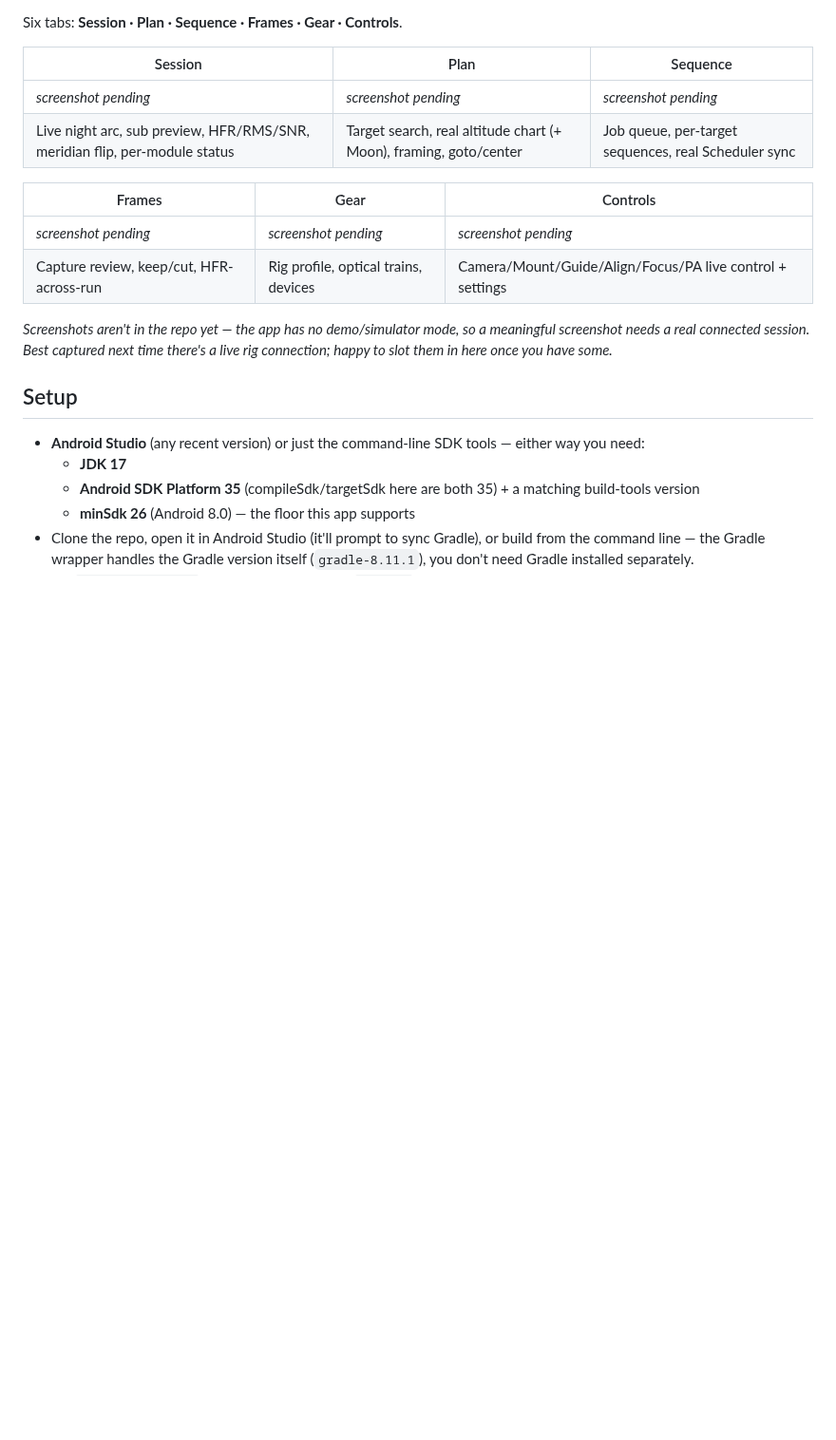
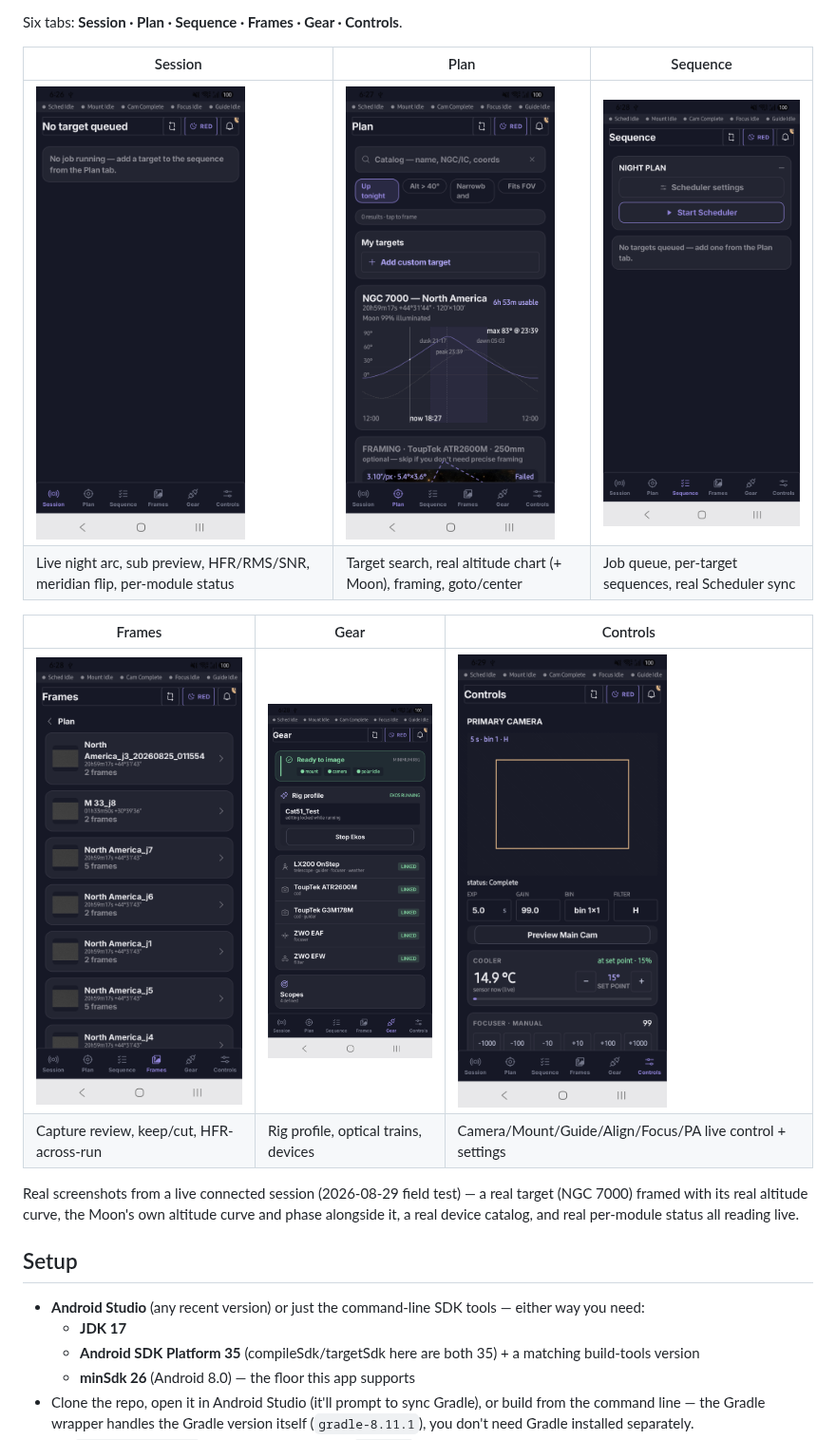
Before and after one commit to sryu81/nocturne, a Markdown page: README.md, the part around the change. Shown at 95% size. Rendered like a GitHub page; pictures changed too: docs/screenshots/controls.png (added), docs/screenshots/frames.png (added), docs/screenshots/gear.png (added); blank space fills up the shorter version.

Commit message:
Add real screenshots from tonight's live field test to README
Captured directly from the real Galaxy A24 (adb, real connected
session) - all six tabs, real target (NGC 7000) framed and running.

Confirms several of this session's own features working live for the
first time:
- ModuleStatusRow: Sched/Mount/Cam/Focus/Guide all reading real status
- Plan tab: real altitude chart, Moon's own altitude curve + "Moon 99%
  illuminated" phase text, both new this session
- Real solving-status text showing "Failed" - a real, actionable finding
  from tonight, not staged
- FovOverlayBox rendering on the Controls tab Primary Camera preview
- Real dated job names in Frames tab (targetname_jN_yyyyMMdd_HHmmss),
  confirming the cross-session-collision fix from an earlier session
- Real device catalog on Gear tab (LX200 OnStep, ToupTek cameras, ZWO
  EAF/EFW)

Co-Authored-By: Claude Sonnet 5 <noreply@anthropic.com>

```diff
--- a/README.md
+++ b/README.md
@@ -14,17 +14,17 @@ Six tabs: **Session · Plan · Sequence · Frames · Gear · Controls**.
 
 | Session | Plan | Sequence |
 |---|---|---|
-| _screenshot pending_ | _screenshot pending_ | _screenshot pending_ |
+| <img src="docs/screenshots/session.png" width="220"> | <img src="docs/screenshots/plan.png" width="220"> | <img src="docs/screenshots/sequence.png" width="220"> |
 | Live night arc, sub preview, HFR/RMS/SNR, meridian flip, per-module status | Target search, real altitude chart (+ Moon), framing, goto/center | Job queue, per-target sequences, real Scheduler sync |
 
 | Frames | Gear | Controls |
 |---|---|---|
-| _screenshot pending_ | _screenshot pending_ | _screenshot pending_ |
+| <img src="docs/screenshots/frames.png" width="220"> | <img src="docs/screenshots/gear.png" width="220"> | <img src="docs/screenshots/controls.png" width="220"> |
 | Capture review, keep/cut, HFR-across-run | Rig profile, optical trains, devices | Camera/Mount/Guide/Align/Focus/PA live control + settings |
 
-_Screenshots aren't in the repo yet — the app has no demo/simulator mode, so a
-meaningful screenshot needs a real connected session. Best captured next time there's a
-live rig connection; happy to slot them in here once you have some._
+Real screenshots from a live connected session (2026-08-29 field test) — a real target
+(NGC 7000) framed with its real altitude curve, the Moon's own altitude curve and phase
+alongside it, a real device catalog, and real per-module status all reading live.
 
 ## Setup
 
```
